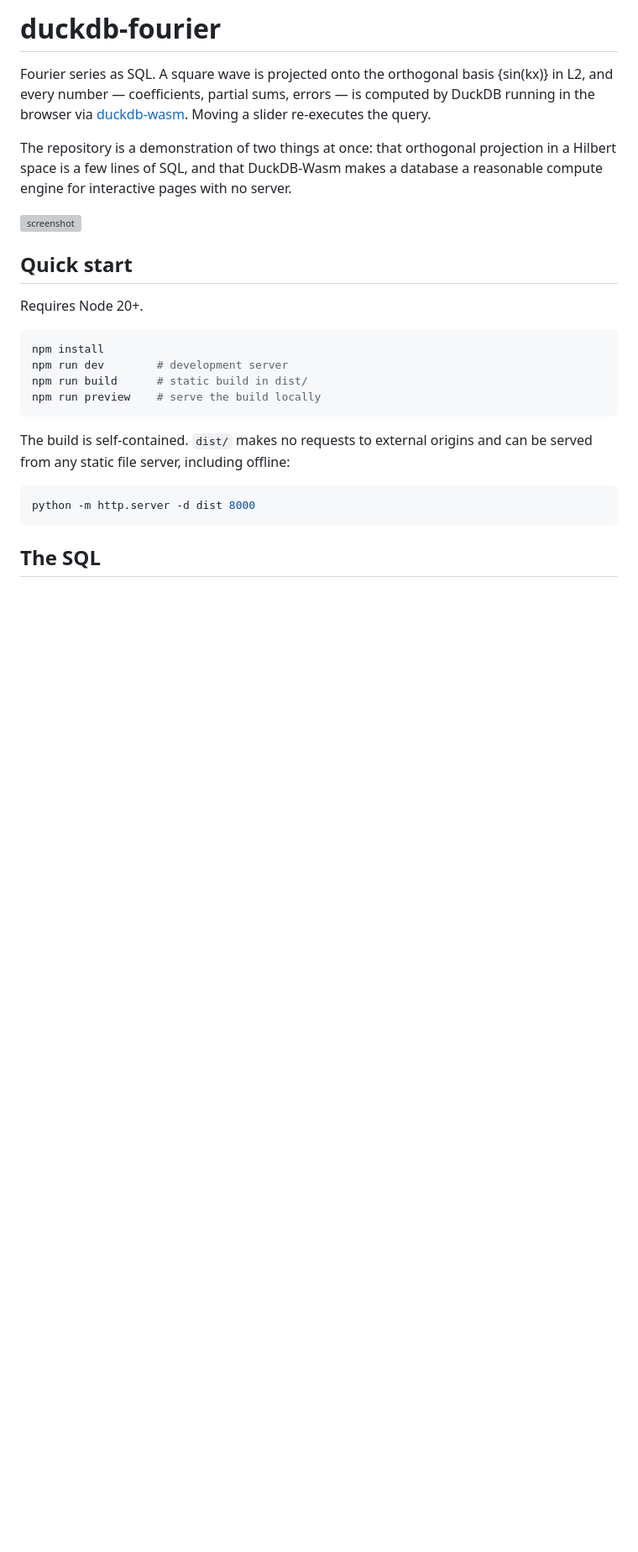
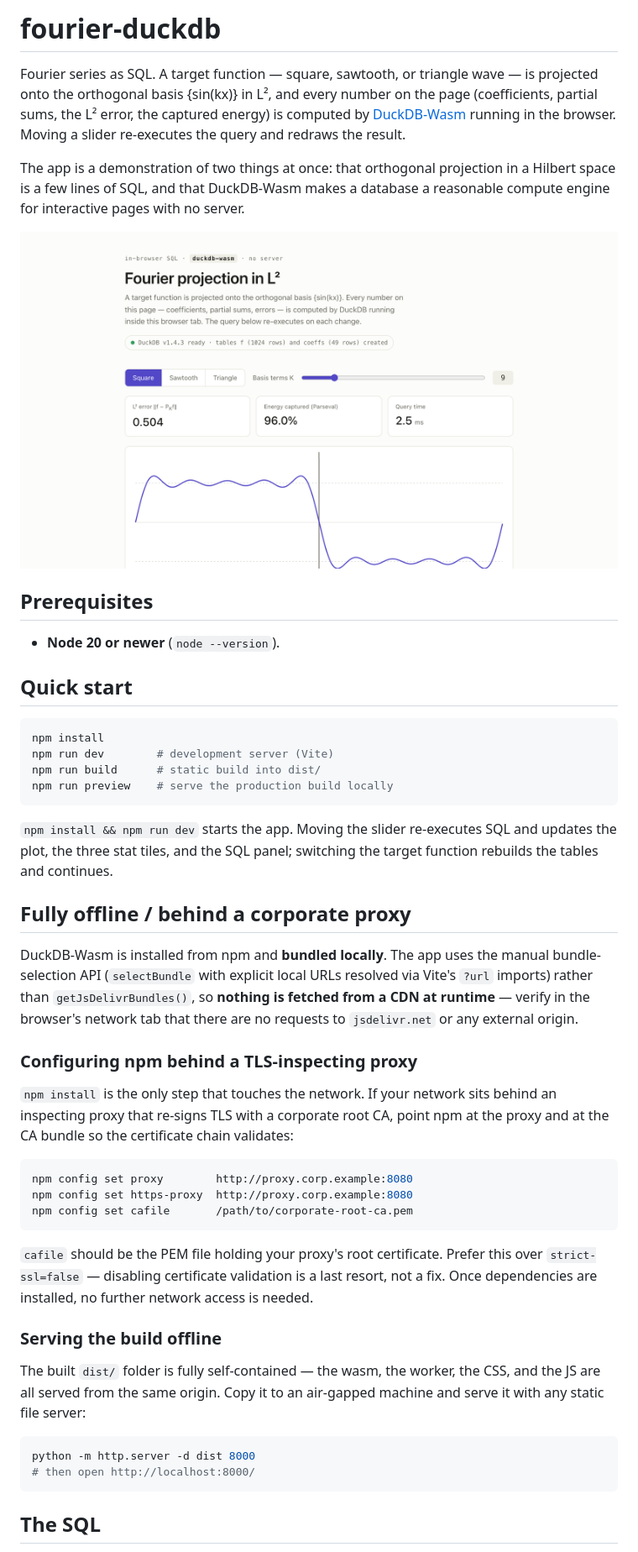
Before and after one commit to oluies/duckdb-fourier, a Markdown page: README.md, the part around the change printed below. Shown: that part at 84% size. Drawn GitHub-style; pictures changed too: docs/screenshot.png (added); blank space fills up the shorter version; grey boxes are pictures that could not be loaded.

````diff
--- a/README.md
+++ b/README.md
@@ -1,26 +1,67 @@
-# duckdb-fourier
+# fourier-duckdb
 
-Fourier series as SQL. A square wave is projected onto the orthogonal basis {sin(kx)} in L2, and every number — coefficients, partial sums, errors — is computed by DuckDB running in the browser via [duckdb-wasm](https://github.com/duckdb/duckdb-wasm). Moving a slider re-executes the query.
+Fourier series as SQL. A target function — square, sawtooth, or triangle wave —
+is projected onto the orthogonal basis {sin(kx)} in L², and every number on the
+page (coefficients, partial sums, the L² error, the captured energy) is computed
+by [DuckDB-Wasm](https://github.com/duckdb/duckdb-wasm) running in the browser.
+Moving a slider re-executes the query and redraws the result.
 
-The repository is a demonstration of two things at once: that orthogonal projection in a Hilbert space is a few lines of SQL, and that DuckDB-Wasm makes a database a reasonable compute engine for interactive pages with no server.
+The app is a demonstration of two things at once: that orthogonal projection in a
+Hilbert space is a few lines of SQL, and that DuckDB-Wasm makes a database a
+reasonable compute engine for interactive pages with no server.
 
 ![screenshot](docs/screenshot.png)
 
+## Prerequisites
+
+- **Node 20 or newer** (`node --version`).
+
 ## Quick start
-
-Requires Node 20+.
 
 ```bash
 npm install
-npm run dev        # development server
-npm run build      # static build in dist/
-npm run preview    # serve the build locally
+npm run dev        # development server (Vite)
+npm run build      # static build into dist/
+npm run preview    # serve the production build locally
 ```
 
-The build is self-contained. `dist/` makes no requests to external origins and can be served from any static file server, including offline:
+`npm install && npm run dev` starts the app. Moving the slider re-executes SQL and
+updates the plot, the three stat tiles, and the SQL panel; switching the target
+function rebuilds the tables and continues.
+
+## Fully offline / behind a corporate proxy
+
+DuckDB-Wasm is installed from npm and **bundled locally**. The app uses the
+manual bundle-selection API (`selectBundle` with explicit local URLs resolved via
+Vite's `?url` imports) rather than `getJsDelivrBundles()`, so **nothing is fetched
+from a CDN at runtime** — verify in the browser's network tab that there are no
+requests to `jsdelivr.net` or any external origin.
+
+### Configuring npm behind a TLS-inspecting proxy
+
+`npm install` is the only step that touches the network. If your network sits
+behind an inspecting proxy that re-signs TLS with a corporate root CA, point npm
+at the proxy and at the CA bundle so the certificate chain validates:
+
+```bash
+npm config set proxy        http://proxy.corp.example:8080
+npm config set https-proxy  http://proxy.corp.example:8080
+npm config set cafile       /path/to/corporate-root-ca.pem
+```
+
+`cafile` should be the PEM file holding your proxy's root certificate. Prefer this
+over `strict-ssl=false` — disabling certificate validation is a last resort, not a
+fix. Once dependencies are installed, no further network access is needed.
+
+### Serving the build offline
+
+The built `dist/` folder is fully self-contained — the wasm, the worker, the CSS,
+and the JS are all served from the same origin. Copy it to an air-gapped machine
+and serve it with any static file server:
 
 ```bash
 python -m http.server -d dist 8000
+# then open http://localhost:8000/
 ```
 
 ## The SQL
````
Also changed, not shown: other parts of README.md (+33 -57 lines), doc/screenshot.png (deleted), 11 other files.
